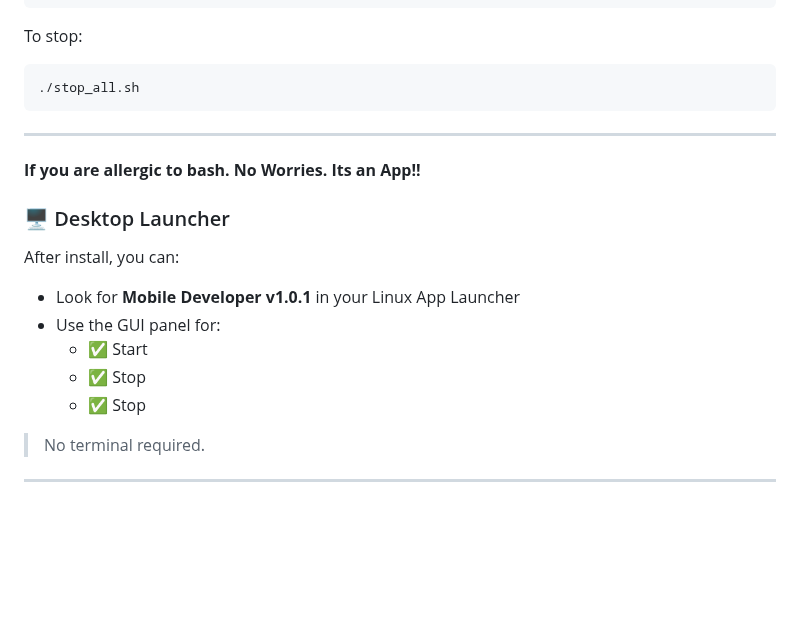
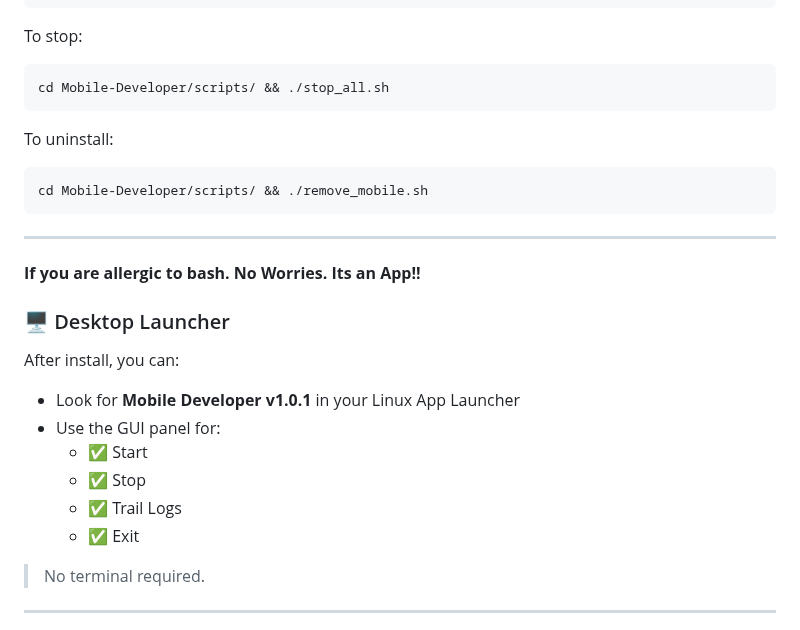
Before and after one commit to statikfintechllc/Mobile-Mirror, a Markdown page: README.md, the part around the change. Drawn GitHub-style; blank space fills up the shorter version.

Commit message:
COMPLETE

````diff
--- a/README.md
+++ b/README.md
@@ -110,7 +110,13 @@ Then:
 To stop:
 
 ```bash
-./stop_all.sh
+cd Mobile-Developer/scripts/ && ./stop_all.sh
+```
+
+To uninstall:
+
+```bash
+cd Mobile-Developer/scripts/ && ./remove_mobile.sh
 ```
 
 ---
@@ -125,7 +131,8 @@ After install, you can:
 - Use the GUI panel for:
   - ✅ Start
   - ✅ Stop
-  - ✅ Stop
+  - ✅ Trail Logs
+  - ✅ Exit
 
 > No terminal required.
 
````
